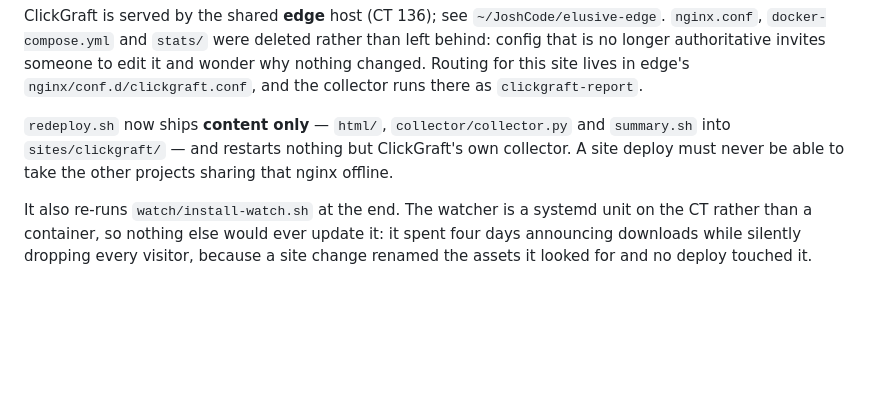
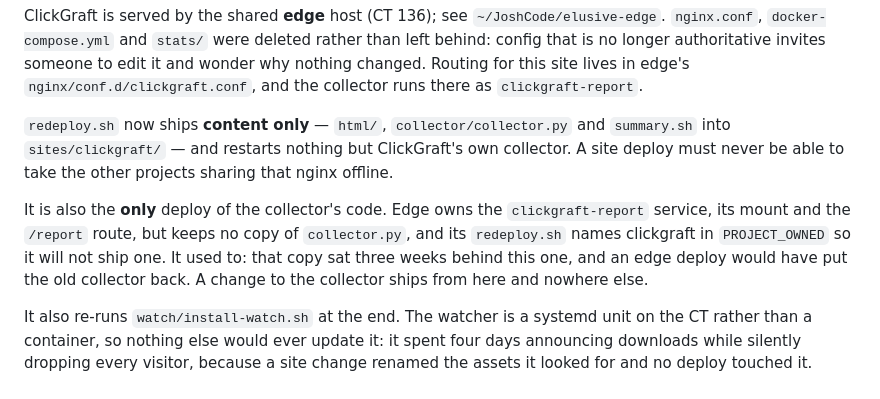
Before and after one commit to taggie313/ClickGraft, a Markdown page: site/deploy/README.md, the part around the change. GitHub-like rendering; blank space fills up the shorter version.

Commit message:
Say that this is the only deploy of the collector
elusive-edge kept its own copy of collector.py and shipped it to the same
path on every edge deploy. That copy fell three weeks behind and would
have put the old collector back into production. Edge now keeps the
service, mount and route but no code, and refuses to ship a copy
(elusive-edge 5051611). Written down here so a collector change is made
in this repo and nowhere else.

```diff
--- a/site/deploy/README.md
+++ b/site/deploy/README.md
@@ -111,6 +111,13 @@ in edge's `nginx/conf.d/clickgraft.conf`, and the collector runs there as
 collector. A site deploy must never be able to take the other projects sharing
 that nginx offline.
 
+It is also the **only** deploy of the collector's code. Edge owns the
+`clickgraft-report` service, its mount and the `/report` route, but keeps no
+copy of `collector.py`, and its `redeploy.sh` names clickgraft in `PROJECT_OWNED`
+so it will not ship one. It used to: that copy sat three weeks behind this one,
+and an edge deploy would have put the old collector back. A change to the
+collector ships from here and nowhere else.
+
 It also re-runs `watch/install-watch.sh` at the end. The watcher is a systemd
 unit on the CT rather than a container, so nothing else would ever update it: it
 spent four days announcing downloads while silently dropping every visitor,
```
